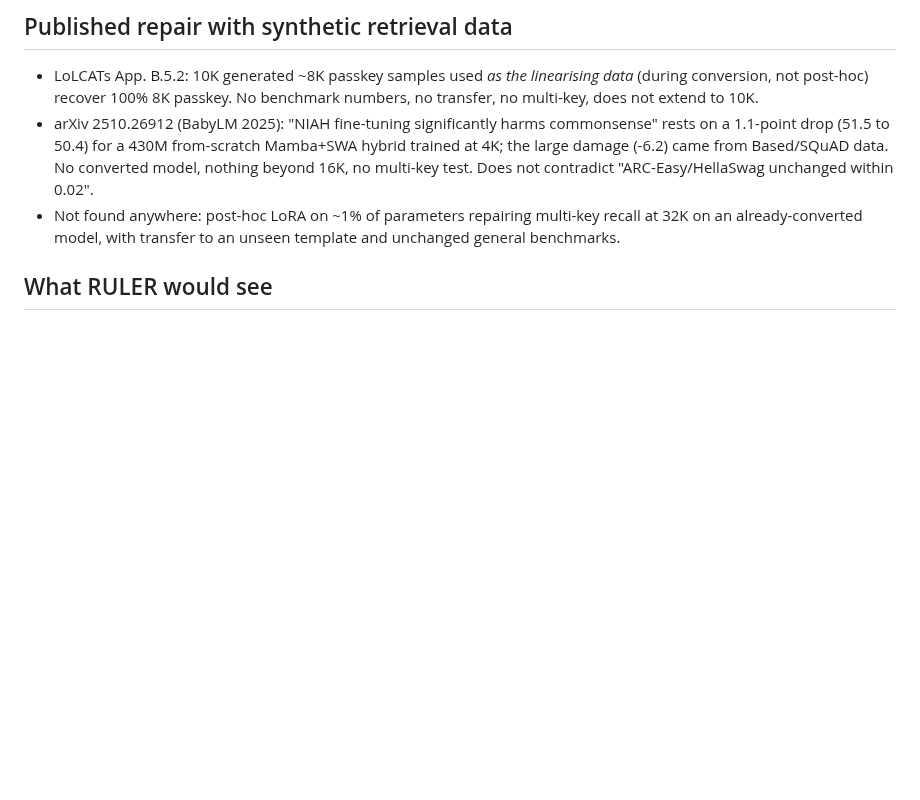
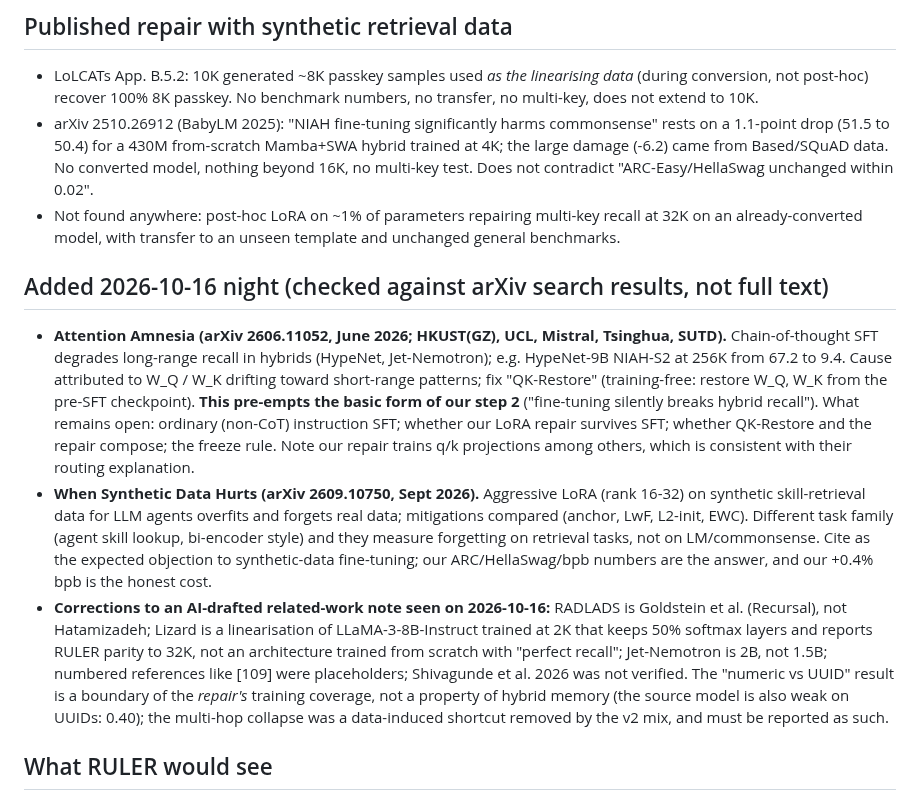
Before and after one commit to gottn/recall-guard, a Markdown page: docs/prior-art.md, the part around the change. GitHub-like rendering; blank space fills up the shorter version.

Commit message:
docs: add Attention Amnesia and synthetic-data-forgetting to prior art; correct a drafted note
Why: Attention Amnesia (June 2026) pre-empts the basic form of step 2 and reshapes it; the drafted related-work note
contained wrong attributions and mischaracterised two of our findings.
Verified: both papers located on arXiv with matching abstracts; corrections cross-checked with docs/prior-art.md.

Co-Authored-By: Claude Fable 5.1 <noreply@anthropic.com>

```diff
--- a/docs/prior-art.md
+++ b/docs/prior-art.md
@@ -33,6 +33,24 @@ Each line below survived at least 2 of 3 verifiers. Use this before any write-up
 - Not found anywhere: post-hoc LoRA on ~1% of parameters repairing multi-key recall at 32K on an already-converted model,
   with transfer to an unseen template and unchanged general benchmarks.
 
+## Added 2026-10-16 night (checked against arXiv search results, not full text)
+- **Attention Amnesia (arXiv 2606.11052, June 2026; HKUST(GZ), UCL, Mistral, Tsinghua, SUTD).** Chain-of-thought SFT degrades
+  long-range recall in hybrids (HypeNet, Jet-Nemotron); e.g. HypeNet-9B NIAH-S2 at 256K from 67.2 to 9.4. Cause attributed to
+  W_Q / W_K drifting toward short-range patterns; fix "QK-Restore" (training-free: restore W_Q, W_K from the pre-SFT checkpoint).
+  **This pre-empts the basic form of our step 2** ("fine-tuning silently breaks hybrid recall"). What remains open: ordinary
+  (non-CoT) instruction SFT; whether our LoRA repair survives SFT; whether QK-Restore and the repair compose; the freeze rule.
+  Note our repair trains q/k projections among others, which is consistent with their routing explanation.
+- **When Synthetic Data Hurts (arXiv 2609.10750, Sept 2026).** Aggressive LoRA (rank 16-32) on synthetic skill-retrieval data for
+  LLM agents overfits and forgets real data; mitigations compared (anchor, LwF, L2-init, EWC). Different task family (agent skill
+  lookup, bi-encoder style) and they measure forgetting on retrieval tasks, not on LM/commonsense. Cite as the expected objection to
+  synthetic-data fine-tuning; our ARC/HellaSwag/bpb numbers are the answer, and our +0.4% bpb is the honest cost.
+- **Corrections to an AI-drafted related-work note seen on 2026-10-16:** RADLADS is Goldstein et al. (Recursal), not Hatamizadeh;
+  Lizard is a linearisation of LLaMA-3-8B-Instruct trained at 2K that keeps 50% softmax layers and reports RULER parity to 32K,
+  not an architecture trained from scratch with "perfect recall"; Jet-Nemotron is 2B, not 1.5B; numbered references like [109]
+  were placeholders; Shivagunde et al. 2026 was not verified. The "numeric vs UUID" result is a boundary of the *repair's*
+  training coverage, not a property of hybrid memory (the source model is also weak on UUIDs: 0.40); the multi-hop collapse was
+  a data-induced shortcut removed by the v2 mix, and must be reported as such.
+
 ## What RULER would see
 RULER's default suite has niah_multikey_1/2/3, multivalue and multiquery; in principle it detects the same pattern. No
 per-subtask RULER breakdown is published for Jet-Nemotron, and nothing was found for Qwen3.5-4B, Falcon-H1 or Kimi Linear.
```
